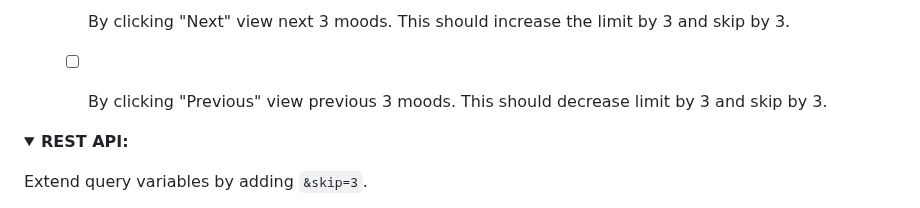
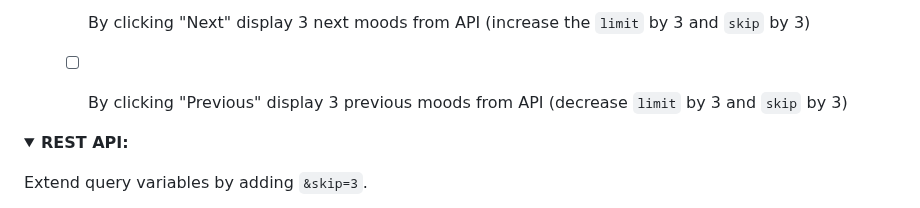
Before and after one commit to skorupaw/recruitment-task-1, a Markdown page: README.md, the part around one of its changes. Rendered like a GitHub page; folded sections open.

```diff
--- a/README.md
+++ b/README.md
@@ -147,7 +147,7 @@ Add query variable `{"limit": 3}`.
 
-  - [ ] By clicking "Next" view next 3 moods. This should increase the limit by 3 and skip by 3.
+  - [ ] By clicking "Next" display 3 next moods from API (increase the `limit` by 3 and `skip` by 3)
 
-  - [ ] By clicking "Previous" view previous 3 moods. This should decrease limit by 3 and skip by 3.
+  - [ ] By clicking "Previous" display 3 previous moods from API (decrease `limit` by 3 and `skip` by 3)
 
 <details>
 <summary><strong>REST API:</strong></summary>
```
Also changed, not shown: other parts of README.md (+1 -1 lines).
